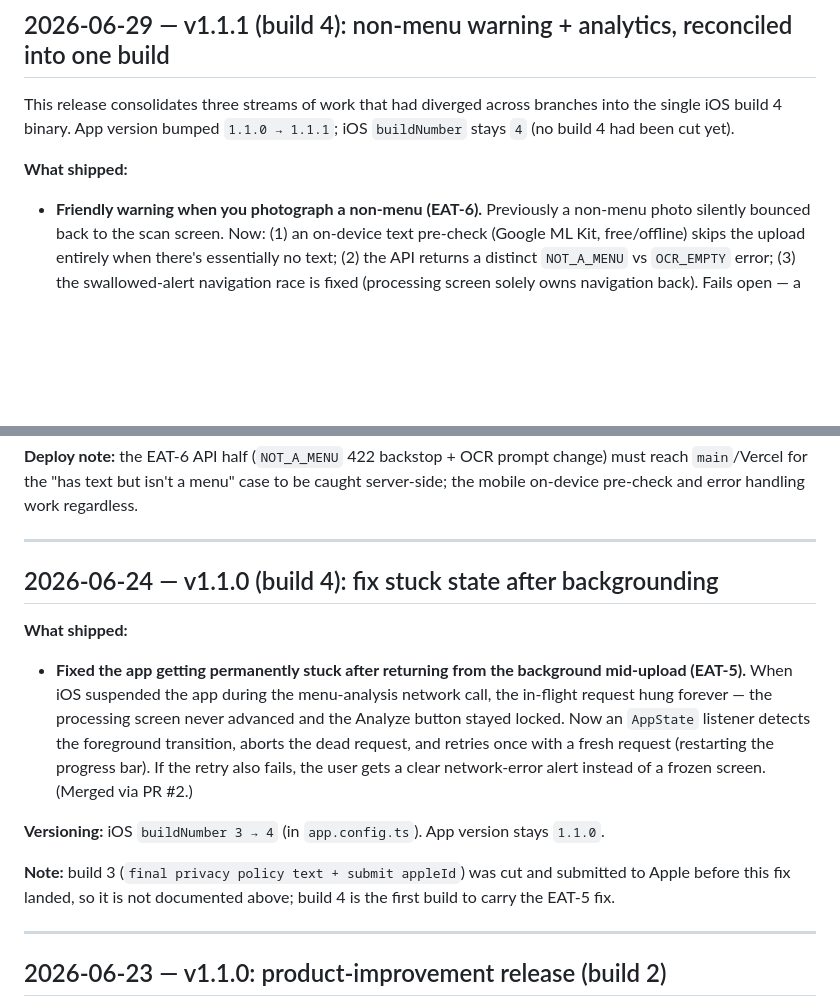
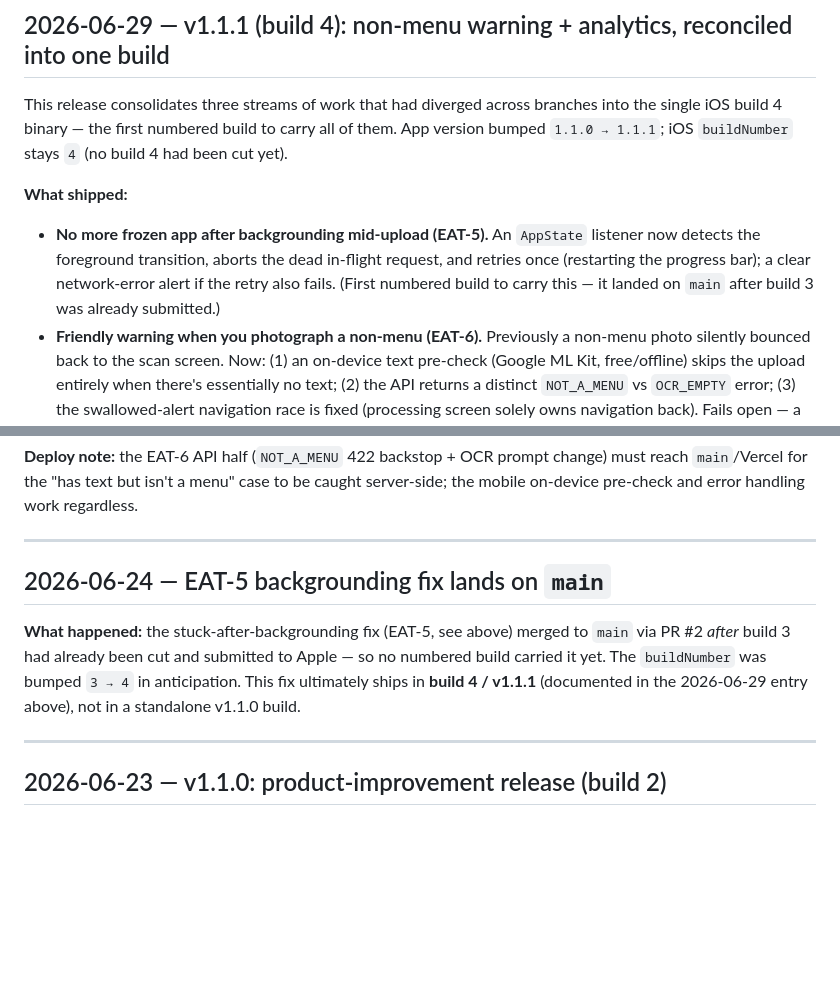
Before and after one commit to stlynn13-lgtm/eat-out-better, a Markdown page: CHANGELOG.md, 2 parts joined by grey strips. Rendered like a GitHub page; blank space fills up the shorter version.

Commit message:
docs(changelog): consolidate build 4 as v1.1.1 (EAT-5 + EAT-6 + PostHog)
Co-Authored-By: Claude Opus 4.8 (1M context) <noreply@anthropic.com>

```diff
--- a/CHANGELOG.md
+++ b/CHANGELOG.md
@@ -6,9 +6,10 @@ A plain-English log of meaningful changes to the project. Updated when something
 
 ## 2026-06-29 — v1.1.1 (build 4): non-menu warning + analytics, reconciled into one build
 
-This release consolidates three streams of work that had diverged across branches into the single iOS build 4 binary. App version bumped `1.1.0 → 1.1.1`; iOS `buildNumber` stays `4` (no build 4 had been cut yet).
+This release consolidates three streams of work that had diverged across branches into the single iOS build 4 binary — the first numbered build to carry all of them. App version bumped `1.1.0 → 1.1.1`; iOS `buildNumber` stays `4` (no build 4 had been cut yet).
 
 **What shipped:**
+- **No more frozen app after backgrounding mid-upload (EAT-5).** An `AppState` listener now detects the foreground transition, aborts the dead in-flight request, and retries once (restarting the progress bar); a clear network-error alert if the retry also fails. (First numbered build to carry this — it landed on `main` after build 3 was already submitted.)
 - **Friendly warning when you photograph a non-menu (EAT-6).** Previously a non-menu photo silently bounced back to the scan screen. Now: (1) an on-device text pre-check (Google ML Kit, free/offline) skips the upload entirely when there's essentially no text; (2) the API returns a distinct `NOT_A_MENU` vs `OCR_EMPTY` error; (3) the swallowed-alert navigation race is fixed (processing screen solely owns navigation back). Fails open — a real menu is never blocked by a tooling hiccup.
 - **PostHog product analytics (Ray's work).** P0 funnel events + P1 session linking, environment tagging (development/preview/production), plus navigation fixes (results-screen unmount, double-navigation prevention) and a Hermes-compatible ID generator.
 - **Combined behavior:** the on-device `NOT_A_MENU` rejection now also fires a `menu_analysis_failed` analytics event, so the full funnel is tracked end-to-end.
@@ -24,14 +25,9 @@ This release consolidates three streams of work that had diverged across branche
 
 ---
 
-## 2026-06-24 — v1.1.0 (build 4): fix stuck state after backgrounding
+## 2026-06-24 — EAT-5 backgrounding fix lands on `main`
 
-**What shipped:**
-- **Fixed the app getting permanently stuck after returning from the background mid-upload (EAT-5).** When iOS suspended the app during the menu-analysis network call, the in-flight request hung forever — the processing screen never advanced and the Analyze button stayed locked. Now an `AppState` listener detects the foreground transition, aborts the dead request, and retries once with a fresh request (restarting the progress bar). If the retry also fails, the user gets a clear network-error alert instead of a frozen screen. (Merged via PR #2.)
-
-**Versioning:** iOS `buildNumber 3 → 4` (in `app.config.ts`). App version stays `1.1.0`.
-
-**Note:** build 3 (`final privacy policy text + submit appleId`) was cut and submitted to Apple before this fix landed, so it is not documented above; build 4 is the first build to carry the EAT-5 fix.
+**What happened:** the stuck-after-backgrounding fix (EAT-5, see above) merged to `main` via PR #2 *after* build 3 had already been cut and submitted to Apple — so no numbered build carried it yet. The `buildNumber` was bumped `3 → 4` in anticipation. This fix ultimately ships in **build 4 / v1.1.1** (documented in the 2026-06-29 entry above), not in a standalone v1.1.0 build.
 
 ---
 
```
